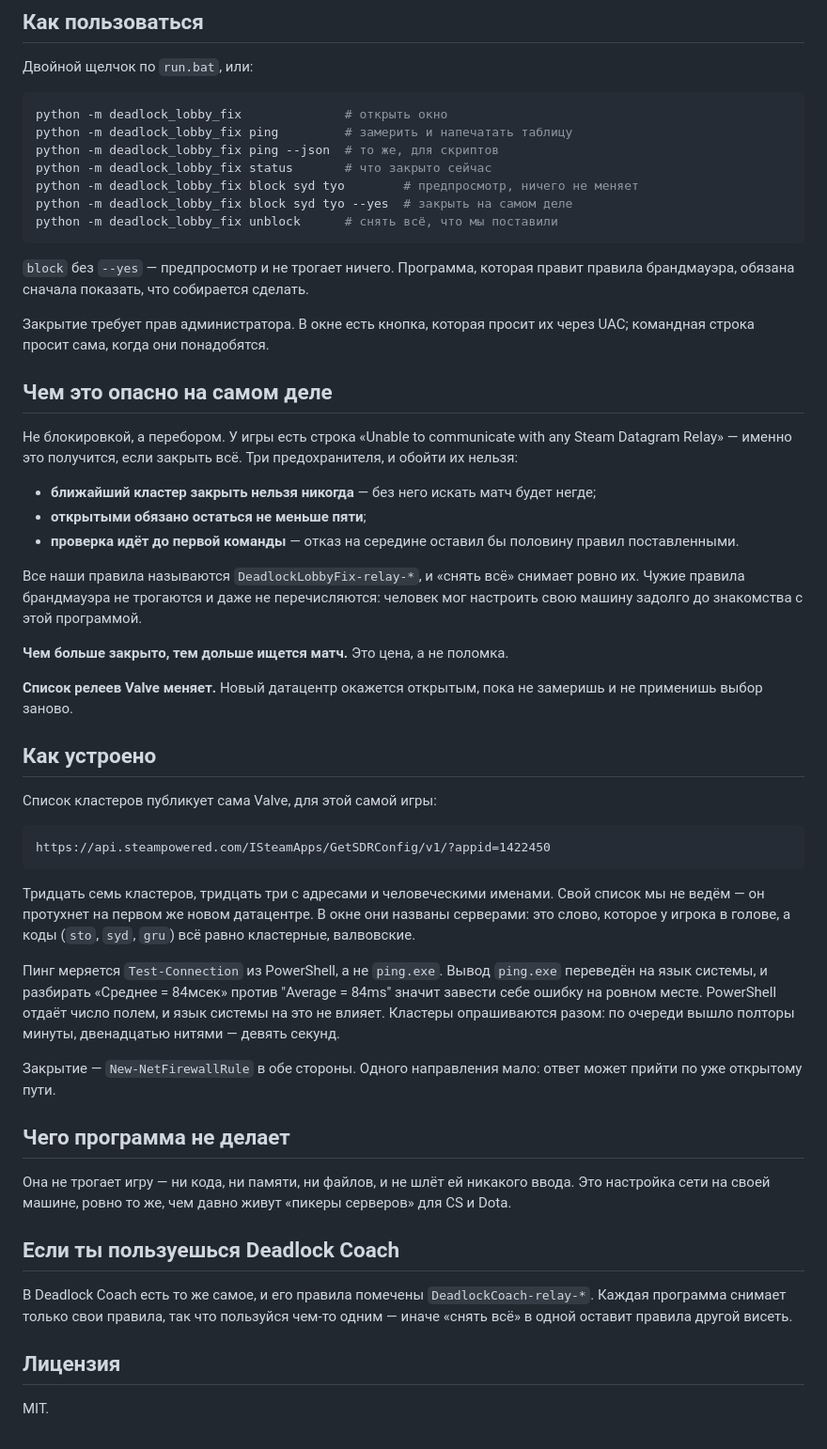
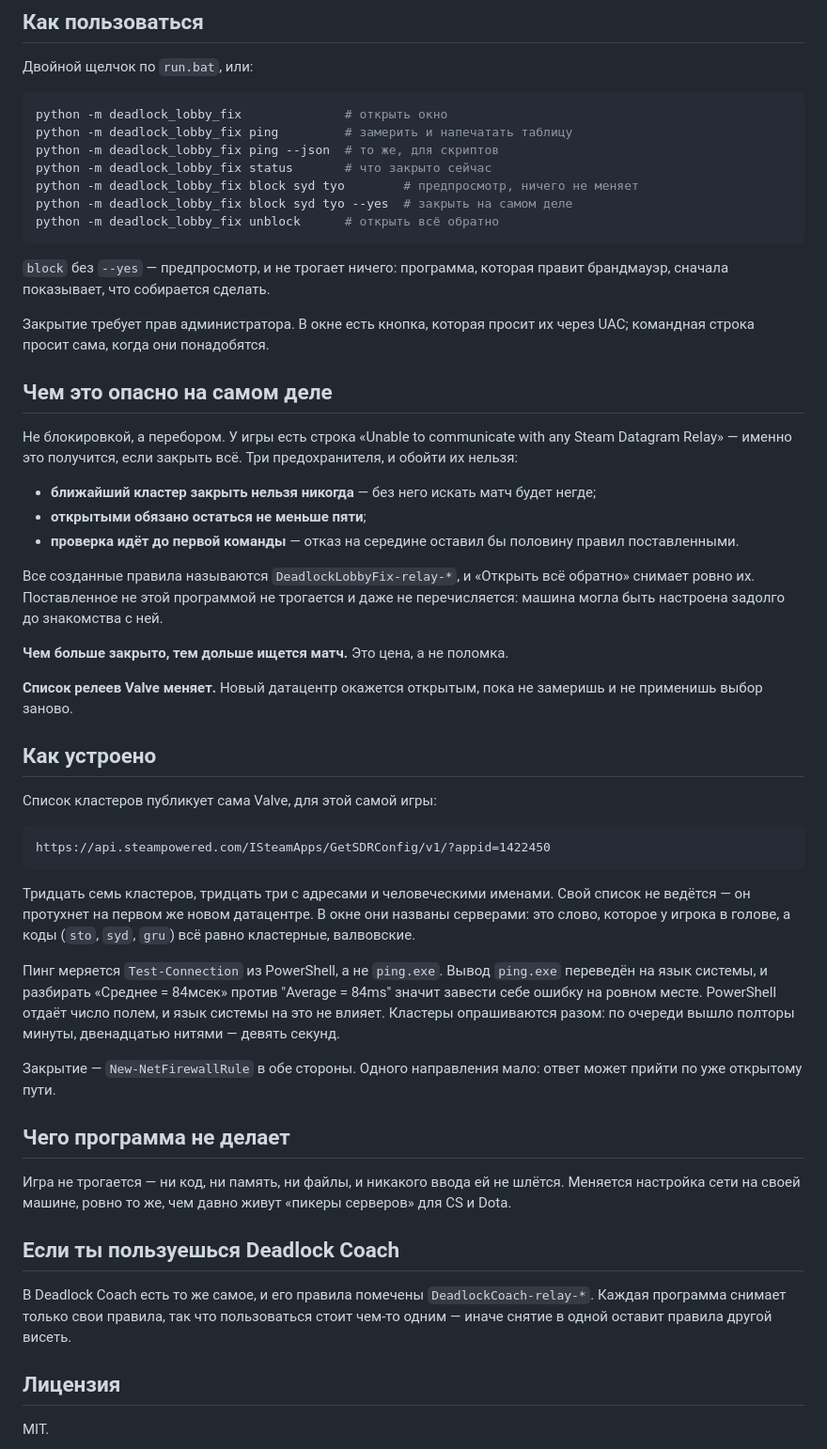
Before and after one commit to DieForGlory/deadlock_lobby_fix, a Markdown page: README.md, the part around one of its changes. Shown at 94% size. GitHub-like rendering.

````diff
--- a/README.md
+++ b/README.md
@@ -208,11 +208,11 @@ python -m deadlock_lobby_fix ping --json  # то же, для скриптов
 python -m deadlock_lobby_fix status       # что закрыто сейчас
 python -m deadlock_lobby_fix block syd tyo        # предпросмотр, ничего не меняет
 python -m deadlock_lobby_fix block syd tyo --yes  # закрыть на самом деле
-python -m deadlock_lobby_fix unblock      # снять всё, что мы поставили
+python -m deadlock_lobby_fix unblock      # открыть всё обратно
 ```
 
-`block` без `--yes` — предпросмотр и не трогает ничего. Программа, которая
-правит правила брандмауэра, обязана сначала показать, что собирается сделать.
+`block` без `--yes` — предпросмотр, и не трогает ничего: программа, которая
+правит брандмауэр, сначала показывает, что собирается сделать.
 
 Закрытие требует прав администратора. В окне есть кнопка, которая просит их
 через UAC; командная строка просит сама, когда они понадобятся.
@@ -229,9 +229,9 @@ Steam Datagram Relay» — именно это получится, если за
 - **проверка идёт до первой команды** — отказ на середине оставил бы половину
   правил поставленными.
 
-Все наши правила называются `DeadlockLobbyFix-relay-*`, и «снять всё» снимает ровно
-их. Чужие правила брандмауэра не трогаются и даже не перечисляются: человек мог
-настроить свою машину задолго до знакомства с этой программой.
+Все созданные правила называются `DeadlockLobbyFix-relay-*`, и «Открыть всё
+обратно» снимает ровно их. Поставленное не этой программой не трогается и даже
+не перечисляется: машина могла быть настроена задолго до знакомства с ней.
 
 **Чем больше закрыто, тем дольше ищется матч.** Это цена, а не поломка.
 
@@ -247,7 +247,7 @@ https://api.steampowered.com/ISteamApps/GetSDRConfig/v1/?appid=1422450
 ```
 
 Тридцать семь кластеров, тридцать три с адресами и человеческими именами. Свой
-список мы не ведём — он протухнет на первом же новом датацентре. В окне они
+список не ведётся — он протухнет на первом же новом датацентре. В окне они
 названы серверами: это слово, которое у игрока в голове, а коды (`sto`, `syd`,
 `gru`) всё равно кластерные, валвовские.
 
@@ -262,15 +262,15 @@ https://api.steampowered.com/ISteamApps/GetSDRConfig/v1/?appid=1422450
 
 ## Чего программа не делает
 
-Она не трогает игру — ни кода, ни памяти, ни файлов, и не шлёт ей никакого
-ввода. Это настройка сети на своей машине, ровно то же, чем давно живут
+Игра не трогается — ни код, ни память, ни файлы, и никакого ввода ей не
+шлётся. Меняется настройка сети на своей машине, ровно то же, чем давно живут
 «пикеры серверов» для CS и Dota.
 
 ## Если ты пользуешься Deadlock Coach
 
 В Deadlock Coach есть то же самое, и его правила помечены
 `DeadlockCoach-relay-*`. Каждая программа снимает только свои правила, так что
-пользуйся чем-то одним — иначе «снять всё» в одной оставит правила другой
+пользоваться стоит чем-то одним — иначе снятие в одной оставит правила другой
 висеть.
 
 ## Лицензия
````
Also changed, not shown: other parts of README.md (+25 -25 lines), docs/window.png, 12 other files.
